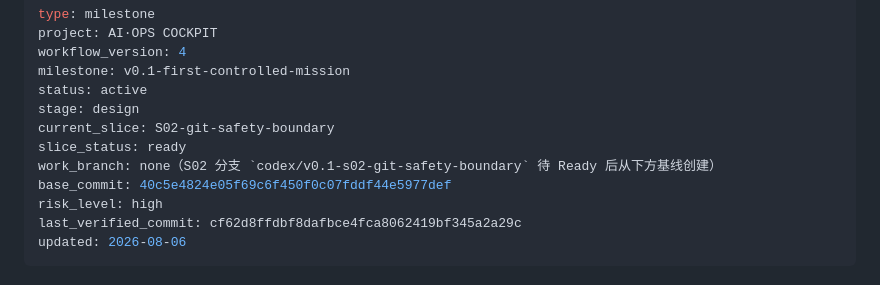
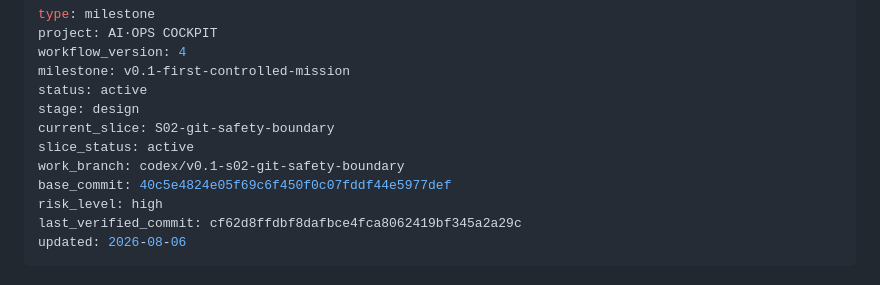
Before and after one commit to wbyan2021/pullic-talk, a Markdown page: docs/NOW.md, the part around the change. Drawn GitHub-style.

Commit message:
docs: activate s02 slice on work branch

```diff
--- a/docs/NOW.md
+++ b/docs/NOW.md
@@ -6,8 +6,8 @@ milestone: v0.1-first-controlled-mission
 status: active
 stage: design
 current_slice: S02-git-safety-boundary
-slice_status: ready
-work_branch: none（S02 分支 `codex/v0.1-s02-git-safety-boundary` 待 Ready 后从下方基线创建）
+slice_status: active
+work_branch: codex/v0.1-s02-git-safety-boundary
 base_commit: 40c5e4824e05f69c6f450f0c07fddf44e5977def
 risk_level: high
 last_verified_commit: cf62d8ffdbf8dafbce4fca8062419bf345a2a29c
```
